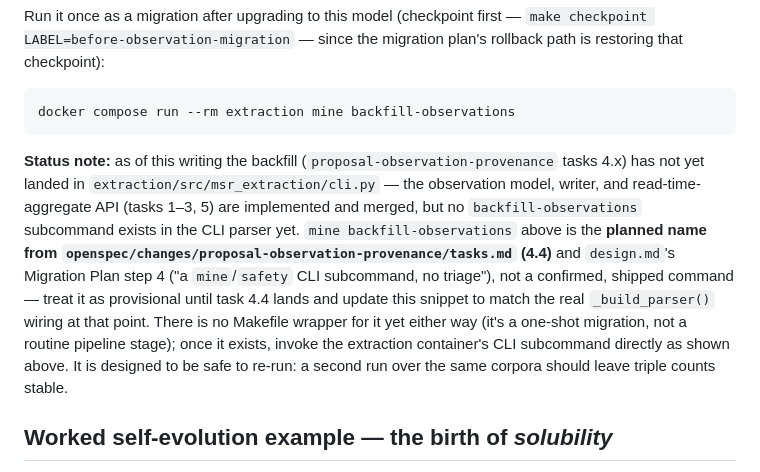
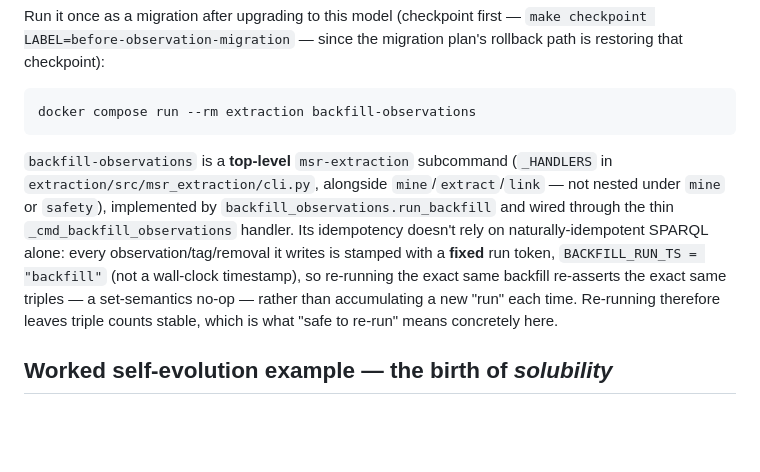
Before and after one commit to Blogem/msr-graph, a Markdown page: docs/ARCHITECTURE.md, the part around the change. Rendered like a GitHub page; blank space fills up the shorter version.

Commit message:
docs: correct backfill CLI name to shipped subcommand
Task 4 (backfill migration) landed since the last docs pass: the
subcommand shipped as a top-level `msr-extraction backfill-observations`
(cli.py _HANDLERS, handler _cmd_backfill_observations, entry
backfill_observations.run_backfill), not the provisional `mine
backfill-observations` guessed earlier. Update ARCHITECTURE.md's CLI
snippet and drop the not-yet-shipped status-note caveat; add the fixed
BACKFILL_RUN_TS = "backfill" run-token detail, which is the actual
idempotency mechanism (re-running re-asserts the same triples as a
set-semantics no-op rather than accumulating a new run).

````diff
--- a/docs/ARCHITECTURE.md
+++ b/docs/ARCHITECTURE.md
@@ -255,21 +255,18 @@ Run it once as a migration after upgrading to this model (checkpoint first —
 path is restoring that checkpoint):
 
 ```bash
-docker compose run --rm extraction mine backfill-observations
+docker compose run --rm extraction backfill-observations
 ```
 
-**Status note:** as of this writing the backfill (`proposal-observation-provenance` tasks
-4.x) has not yet landed in `extraction/src/msr_extraction/cli.py` — the observation model,
-writer, and read-time-aggregate API (tasks 1–3, 5) are implemented and merged, but no
-`backfill-observations` subcommand exists in the CLI parser yet. `mine backfill-observations`
-above is the **planned name from `openspec/changes/proposal-observation-provenance/tasks.md`
-(4.4)** and `design.md`'s Migration Plan step 4 ("a `mine`/`safety` CLI subcommand, no
-triage"), not a confirmed, shipped command — treat it as provisional until task 4.4 lands
-and update this snippet to match the real `_build_parser()` wiring at that point. There is
-no Makefile wrapper for it yet either way (it's a one-shot migration, not a routine
-pipeline stage); once it exists, invoke the extraction container's CLI subcommand directly
-as shown above. It is designed to be safe to re-run: a second run over the same corpora
-should leave triple counts stable.
+`backfill-observations` is a **top-level** `msr-extraction` subcommand (`_HANDLERS` in
+`extraction/src/msr_extraction/cli.py`, alongside `mine`/`extract`/`link` — not nested
+under `mine` or `safety`), implemented by `backfill_observations.run_backfill` and wired
+through the thin `_cmd_backfill_observations` handler. Its idempotency doesn't rely on
+naturally-idempotent SPARQL alone: every observation/tag/removal it writes is stamped with
+a **fixed** run token, `BACKFILL_RUN_TS = "backfill"` (not a wall-clock timestamp), so
+re-running the exact same backfill re-asserts the exact same triples — a set-semantics
+no-op — rather than accumulating a new "run" each time. Re-running therefore leaves triple
+counts stable, which is what "safe to re-run" means concretely here.
 
 ## Worked self-evolution example — the birth of *solubility*
 
````
